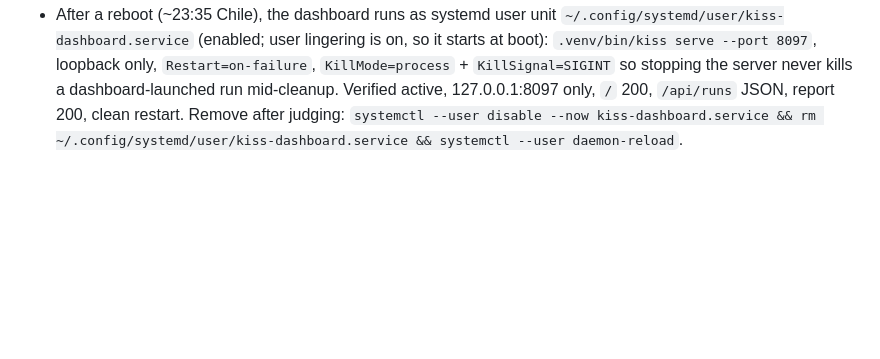
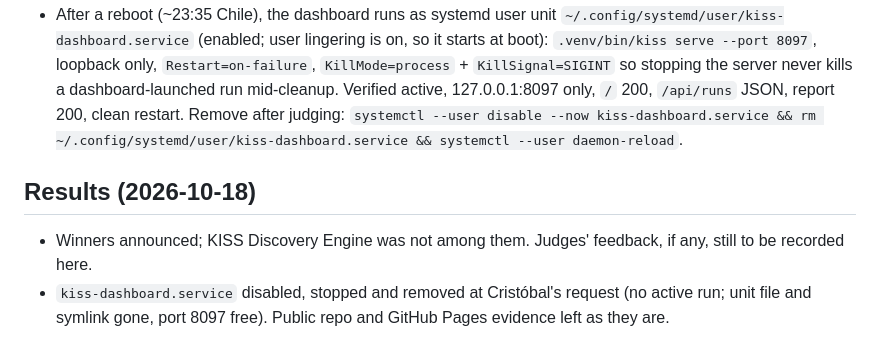
Before and after one commit to Grizaceo/kiss-discovery-engine-hackathon, a Markdown page: STATE.md, the part around the change. Rendered like a GitHub page; blank space fills up the shorter version.

Commit message:
Record hackathon results and removal of the dashboard autostart unit
Generated with [Devin](https://devin.ai)

Co-Authored-By: Devin <158243242+devin-ai-integration[bot]@users.noreply.github.com>

```diff
--- a/STATE.md
+++ b/STATE.md
@@ -85,3 +85,7 @@ Last verified: 2026-10-17T20:14-03:00 (pre-publish Block A: ruff format/check cl
 - Leaderboard landscape (public API, read-only): 136 projects total; 56 CreateOS projects created Oct 17-18 UTC, 42 under `stripe-eindhoven-2026` (code from the organizers' later update; 45 entries in that filter), 10 under `createos-2026`, 4 without a code. KISS is listed as `setup` under `createos-2026`; Cristóbal may confirm with organizers that this code is counted.
 - Loopback dashboard stopped (no active run). Local commits `63aa902`, `8655ec9` and this one are not pushed; push only with Cristóbal's OK.
 - After a reboot (~23:35 Chile), the dashboard runs as systemd user unit `~/.config/systemd/user/kiss-dashboard.service` (enabled; user lingering is on, so it starts at boot): `.venv/bin/kiss serve --port 8097`, loopback only, `Restart=on-failure`, `KillMode=process` + `KillSignal=SIGINT` so stopping the server never kills a dashboard-launched run mid-cleanup. Verified active, 127.0.0.1:8097 only, `/` 200, `/api/runs` JSON, report 200, clean restart. Remove after judging: `systemctl --user disable --now kiss-dashboard.service && rm ~/.config/systemd/user/kiss-dashboard.service && systemctl --user daemon-reload`.
+
+## Results (2026-10-18)
+- Winners announced; KISS Discovery Engine was not among them. Judges' feedback, if any, still to be recorded here.
+- `kiss-dashboard.service` disabled, stopped and removed at Cristóbal's request (no active run; unit file and symlink gone, port 8097 free). Public repo and GitHub Pages evidence left as they are.
```
